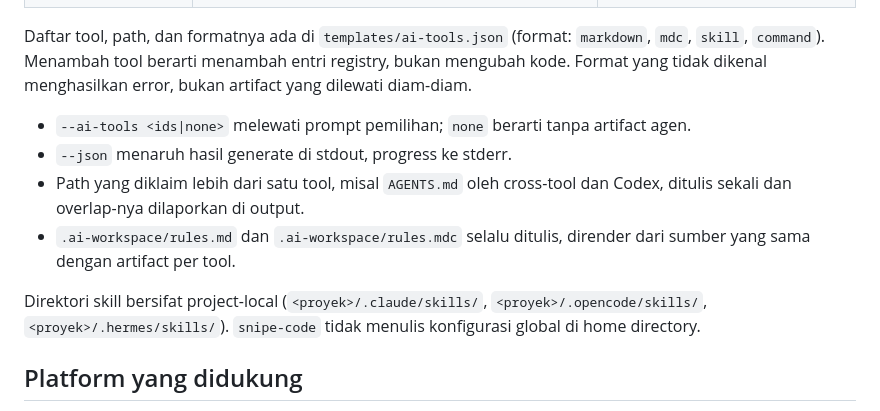
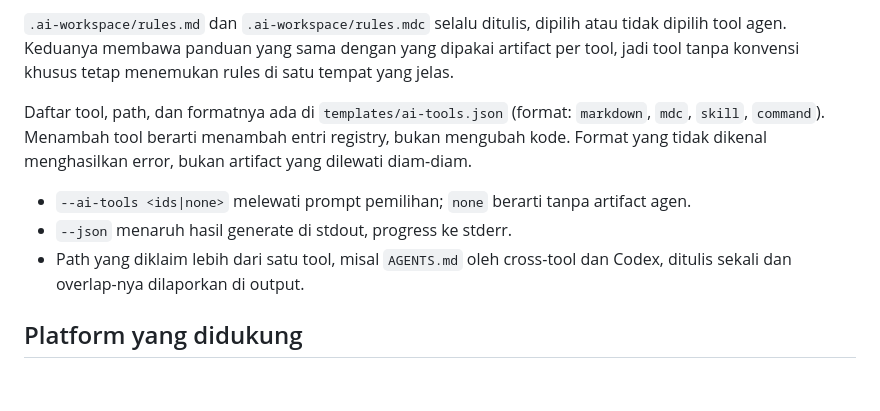
Before and after one commit to athallaarl66/Snipe-code, a Markdown page: README.id.md, the part around one of its changes. Drawn GitHub-style; blank space fills up the shorter version.

```diff
--- a/README.id.md
+++ b/README.id.md
@@ -268,19 +312,16 @@ masing-masing di path yang tool itu baca:
+`.ai-workspace/rules.md` dan `.ai-workspace/rules.mdc` selalu ditulis, dipilih atau tidak
+dipilih tool agen. Keduanya membawa panduan yang sama dengan yang dipakai artifact per
+tool, jadi tool tanpa konvensi khusus tetap menemukan rules di satu tempat yang jelas.
 
 Daftar tool, path, dan formatnya ada di `templates/ai-tools.json` (format:
 `markdown`, `mdc`, `skill`, `command`). Menambah tool berarti menambah entri registry,
-bukan mengubah kode. Format yang tidak dikenal menghasilkan error, bukan artifact
-yang dilewati diam-diam.
+bukan mengubah kode. Format yang tidak dikenal menghasilkan error, bukan artifact yang
+dilewati diam-diam.
 
 - `--ai-tools <ids|none>` melewati prompt pemilihan; `none` berarti tanpa artifact agen.
 - `--json` menaruh hasil generate di stdout, progress ke stderr.
 - Path yang diklaim lebih dari satu tool, misal `AGENTS.md` oleh cross-tool dan Codex,
   ditulis sekali dan overlap-nya dilaporkan di output.
-- `.ai-workspace/rules.md` dan `.ai-workspace/rules.mdc` selalu ditulis, dirender dari
-  sumber yang sama dengan artifact per tool.
-
-Direktori skill bersifat project-local (`<proyek>/.claude/skills/`,
-`<proyek>/.opencode/skills/`, `<proyek>/.hermes/skills/`). `snipe-code` tidak menulis
-konfigurasi global di home directory.
 
 ## Platform yang didukung
 
```
Also changed, not shown: other parts of README.id.md (+56 -12 lines), README.md (+60 -20 lines).
